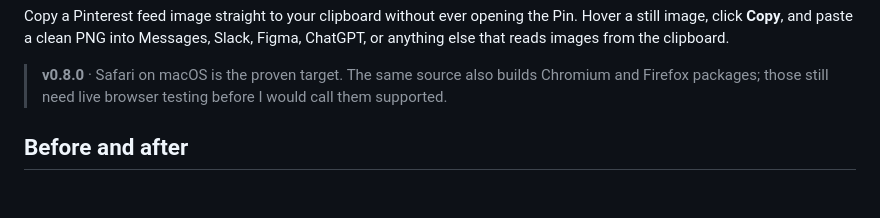
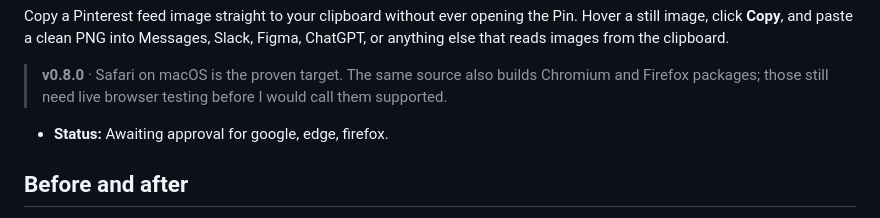
Before and after one commit to Bbrizly/pluck, a Markdown page: README.md, the part around the change. Drawn GitHub-style; blank space fills up the shorter version.

Commit message:
Update browser approval status in README
Update status to reflect approval progress for browsers.

```diff
--- a/README.md
+++ b/README.md
@@ -22,6 +22,8 @@
 Copy a Pinterest feed image straight to your clipboard without ever opening the Pin. Hover a still image, click **Copy**, and paste a clean PNG into Messages, Slack, Figma, ChatGPT, or anything else that reads images from the clipboard.
 
 > **v0.8.0** · Safari on macOS is the proven target. The same source also builds Chromium and Firefox packages; those still need live browser testing before I would call them supported.
+
+- **Status:** Awaiting approval for google, edge, firefox.
 
 ## Before and after
 
```
